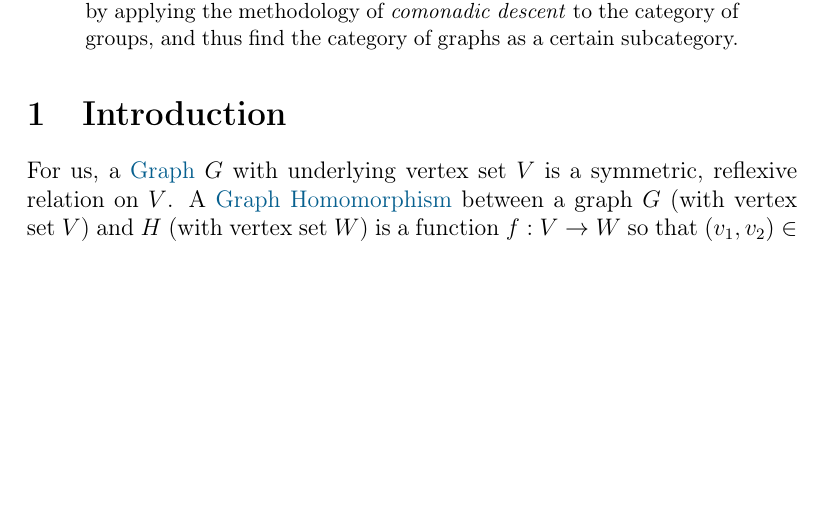
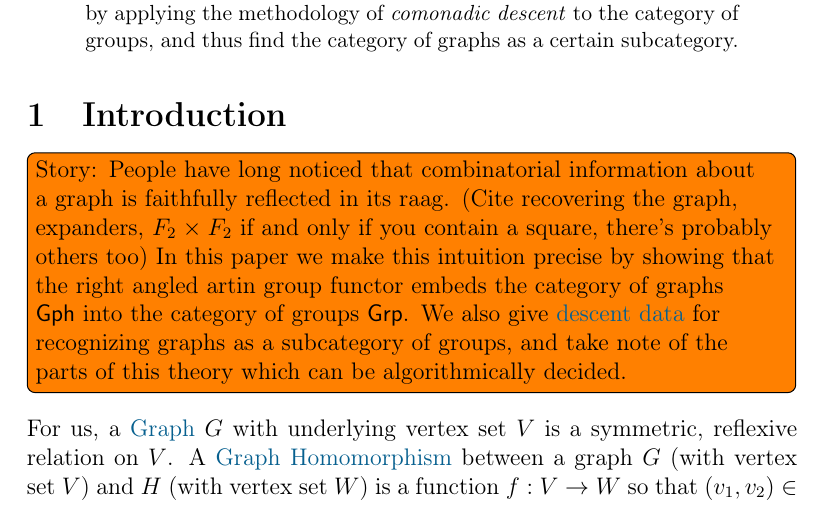
Before and after one commit to HallaSurvivor/rightAngledArtinGroups, a LaTeX paper (descent/paper/descent-raags.tex): part of page 1 of 10, cut so that both start at the same text, the shorter picture padded with empty space. Compiled offline with pdfLaTeX; a LaTeX package or settings file that is missing is left out.

Commit message:
write a story

```diff
--- a/descent/paper/descent-raags.tex
+++ b/descent/paper/descent-raags.tex
@@ -397,6 +397,17 @@
 
 \section{Introduction}
 \label{intro}
+
+\todo[inline]{Story: People have long noticed that combinatorial
+information about a graph is faithfully reflected in its raag.
+(Cite recovering the graph, expanders, $F_2 \times F_2$ if and only if
+you contain a square, there's probably others too) In this paper we make
+this intuition precise by showing that the right angled artin group functor
+embeds the category of graphs $\mathsf{Gph}$ into the category of groups $\Grp$.
+We also give \important{descent data} for recognizing graphs as a subcategory
+of groups, and take note of the parts of this theory which can be algorithmically
+decided.}
+
     For us, a \important{Graph} $G$ with underlying vertex set $V$ is a
     symmetric, reflexive relation on $V$. A \important{Graph Homomorphism} between
     a graph $G$ (with vertex set $V$) and $H$ (with vertex set $W$) is a
```
Also changed, not shown: descent/paper/descent-raags.tex (2 more changed lines).
